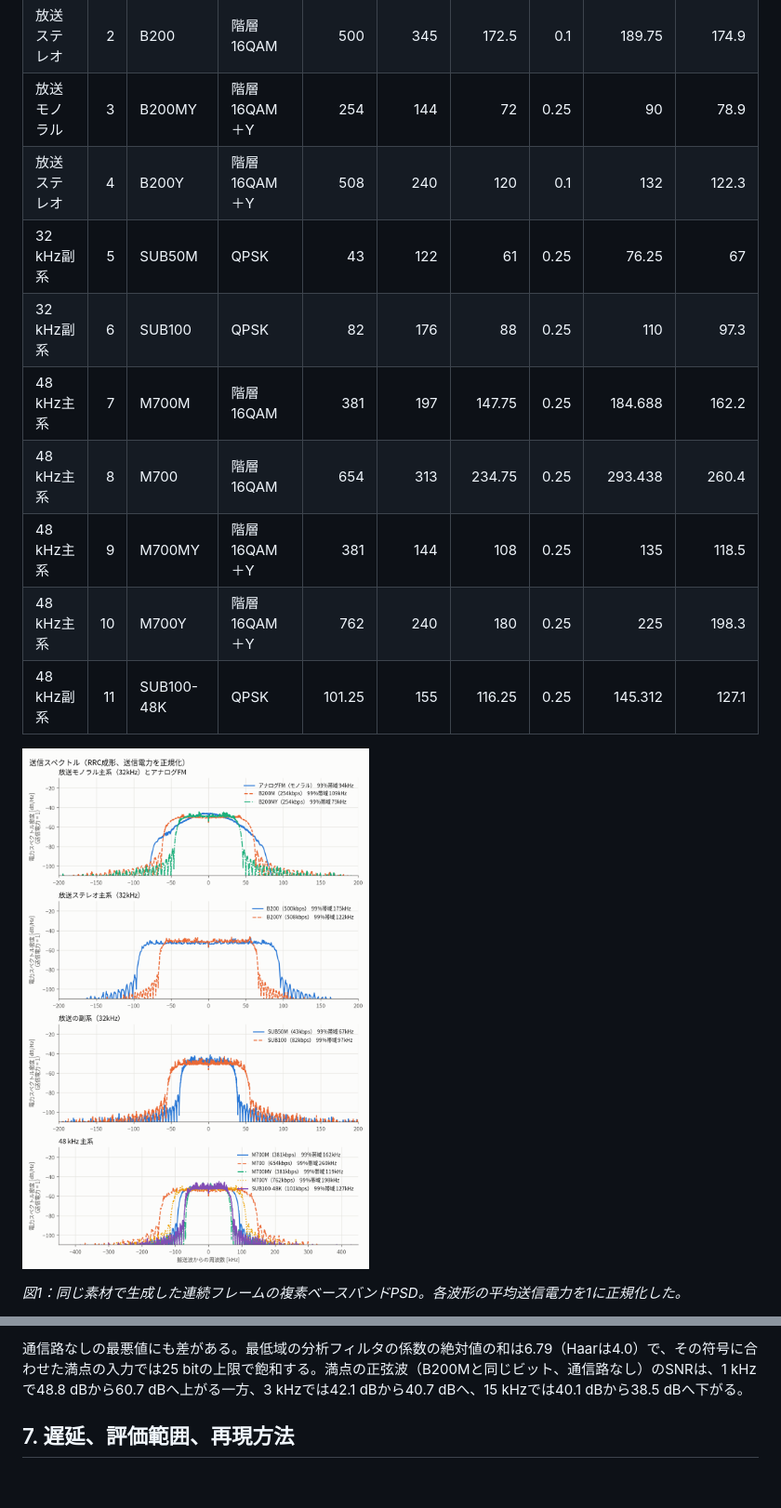
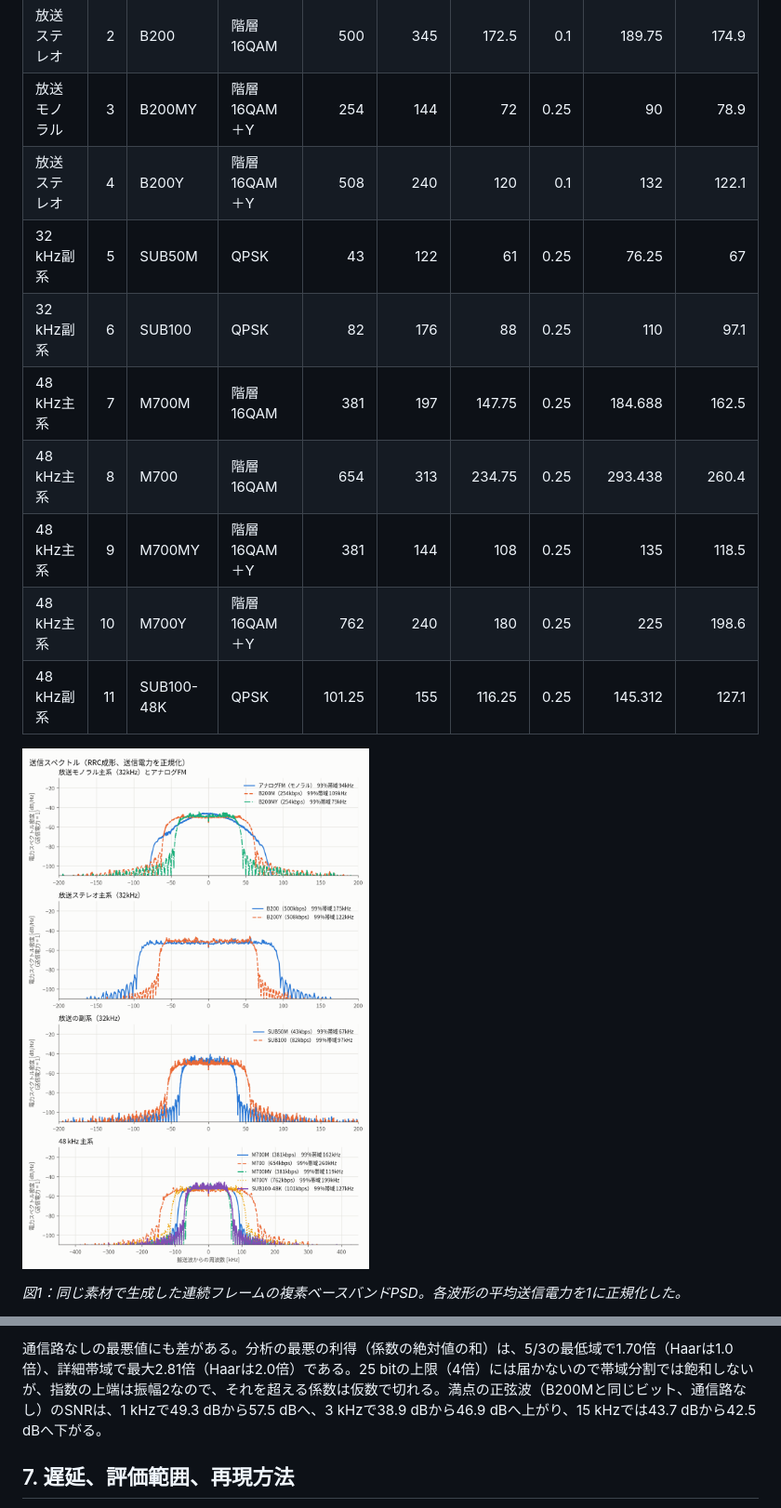
Before and after one commit to kmt-t/gracefm, a Markdown page: docs/SPEC.md, 2 parts joined by grey strips. Shown at 93% size. GitHub-like rendering; pictures changed too: docs/figures/rf_spectrum.png; blank space fills up the shorter version.

```diff
--- a/docs/SPEC.md
+++ b/docs/SPEC.md
@@ -141,13 +141,13 @@ $`h[\ell]`$ は直接波と各反射波をRRC波形に通して得る複素タ
 | 放送モノラル | 1 | B200M | 階層16QAM | 254 | 197 | 98.5 | 0.25 | 123.125 | 108.7 |
 | 放送ステレオ | 2 | B200 | 階層16QAM | 500 | 345 | 172.5 | 0.1 | 189.75 | 174.9 |
 | 放送モノラル | 3 | B200MY | 階層16QAM＋Y | 254 | 144 | 72 | 0.25 | 90 | 78.9 |
-| 放送ステレオ | 4 | B200Y | 階層16QAM＋Y | 508 | 240 | 120 | 0.1 | 132 | 122.3 |
+| 放送ステレオ | 4 | B200Y | 階層16QAM＋Y | 508 | 240 | 120 | 0.1 | 132 | 122.1 |
 | 32 kHz副系 | 5 | SUB50M | QPSK | 43 | 122 | 61 | 0.25 | 76.25 | 67 |
-| 32 kHz副系 | 6 | SUB100 | QPSK | 82 | 176 | 88 | 0.25 | 110 | 97.3 |
-| 48 kHz主系 | 7 | M700M | 階層16QAM | 381 | 197 | 147.75 | 0.25 | 184.688 | 162.2 |
+| 32 kHz副系 | 6 | SUB100 | QPSK | 82 | 176 | 88 | 0.25 | 110 | 97.1 |
+| 48 kHz主系 | 7 | M700M | 階層16QAM | 381 | 197 | 147.75 | 0.25 | 184.688 | 162.5 |
 | 48 kHz主系 | 8 | M700 | 階層16QAM | 654 | 313 | 234.75 | 0.25 | 293.438 | 260.4 |
 | 48 kHz主系 | 9 | M700MY | 階層16QAM＋Y | 381 | 144 | 108 | 0.25 | 135 | 118.5 |
-| 48 kHz主系 | 10 | M700Y | 階層16QAM＋Y | 762 | 240 | 180 | 0.25 | 225 | 198.3 |
+| 48 kHz主系 | 10 | M700Y | 階層16QAM＋Y | 762 | 240 | 180 | 0.25 | 225 | 198.6 |
 | 48 kHz副系 | 11 | SUB100-48K | QPSK | 101.25 | 155 | 116.25 | 0.25 | 145.312 | 127.1 |
 
 ![各プロファイルの送信スペクトル](figures/rf_spectrum.png)
@@ -222,5 +225,5 @@ Y系は、Y帯域（2 kHz以上の3帯域）の仮数をHaar係数部から外
 
-通信路なしの最悪値にも差がある。最低域の分析フィルタの係数の絶対値の和は6.79（Haarは4.0）で、その符号に合わせた満点の入力では25 bitの上限で飽和する。満点の正弦波（B200Mと同じビット、通信路なし）のSNRは、1 kHzで48.8 dBから60.7 dBへ上がる一方、3 kHzでは42.1 dBから40.7 dBへ、15 kHzでは40.1 dBから38.5 dBへ下がる。
+通信路なしの最悪値にも差がある。分析の最悪の利得（係数の絶対値の和）は、5/3の最低域で1.70倍（Haarは1.0倍）、詳細帯域で最大2.81倍（Haarは2.0倍）である。25 bitの上限（4倍）には届かないので帯域分割では飽和しないが、指数の上端は振幅2なので、それを超える係数は仮数で切れる。満点の正弦波（B200Mと同じビット、通信路なし）のSNRは、1 kHzで49.3 dBから57.5 dBへ、3 kHzで38.9 dBから46.9 dBへ上がり、15 kHzでは43.7 dBから42.5 dBへ下がる。
 
 ## 7. 遅延、評価範囲、再現方法
 
```
Also changed, not shown: other parts of docs/SPEC.md (+30 -27 lines), docs/COMPARISON.md (+26 -26 lines), docs/FIXED.md (+1 -1 lines), docs/figures/audio_spectrum.png, 6 other files.
